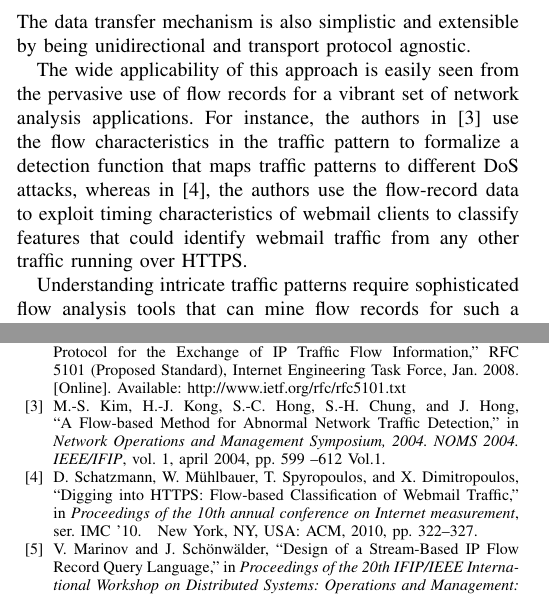
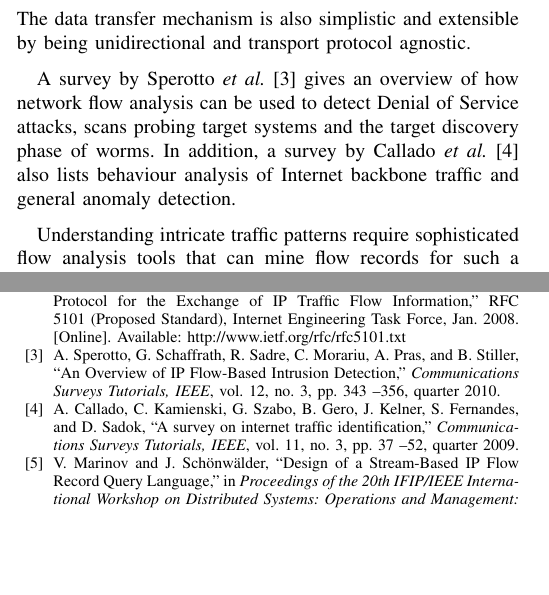
Before and after one commit to vbajpai/nfql-im-2013, a LaTeX paper (index.tex, which reads sections/introduction.tex): two parts of the columns of pages 1 and 8 of 8, joined at a grey line, cut so that both start at the same text, the shorter picture padded with empty space. Compiled offline with pdfLaTeX.

Commit message:
Rewrote the "usage scenarios" paragraph
 * added references to surveys given by the professor
 * removed old version

```diff
--- a/sections/introduction.tex
+++ b/sections/introduction.tex
@@ -27,14 +27,20 @@ runtime using templates based on an extensible and well-defined information
 model. The data transfer mechanism is also simplistic and extensible by being
 unidirectional and transport protocol agnostic.
 
-The wide applicability of this approach is easily seen from the pervasive use
-of flow records for a vibrant set of network analysis applications. For
-instance, the authors in \cite{mkim:2004} use the flow characteristics in the
-traffic pattern to formalize a detection function that maps traffic patterns
-to different DoS attacks, whereas in \cite{sdominik:2010}, the authors
-use the flow-record data to exploit timing characteristics of webmail clients
-to classify features that could identify webmail traffic from any other
-traffic running over HTTPS.
+%The wide applicability of this approach is easily seen from the pervasive use
+%of flow records for a vibrant set of network analysis applications. For
+%instance, the authors in \cite{mkim:2004} use the flow characteristics in the
+%traffic pattern to formalize a detection function that maps traffic patterns
+%to different DoS attacks, whereas in \cite{sdominik:2010}, the authors
+%use the flow-record data to exploit timing characteristics of webmail clients
+%to classify features that could identify webmail traffic from any other
+%traffic running over HTTPS.
+
+A survey by Sperotto \textit{et al.} \cite{sperotto:2010} gives an overview of
+how network flow analysis can be used to detect Denial of Service attacks,
+scans probing target systems and the target discovery phase of worms. In
+addition, a survey by Callado \textit{et al.} \cite{callado:2009} also lists
+behaviour analysis of Internet backbone traffic and general anomaly detection.
 
 Understanding intricate traffic patterns require sophisticated flow analysis
 tools that can mine flow records for such a usage.  Unfortunately current
```
